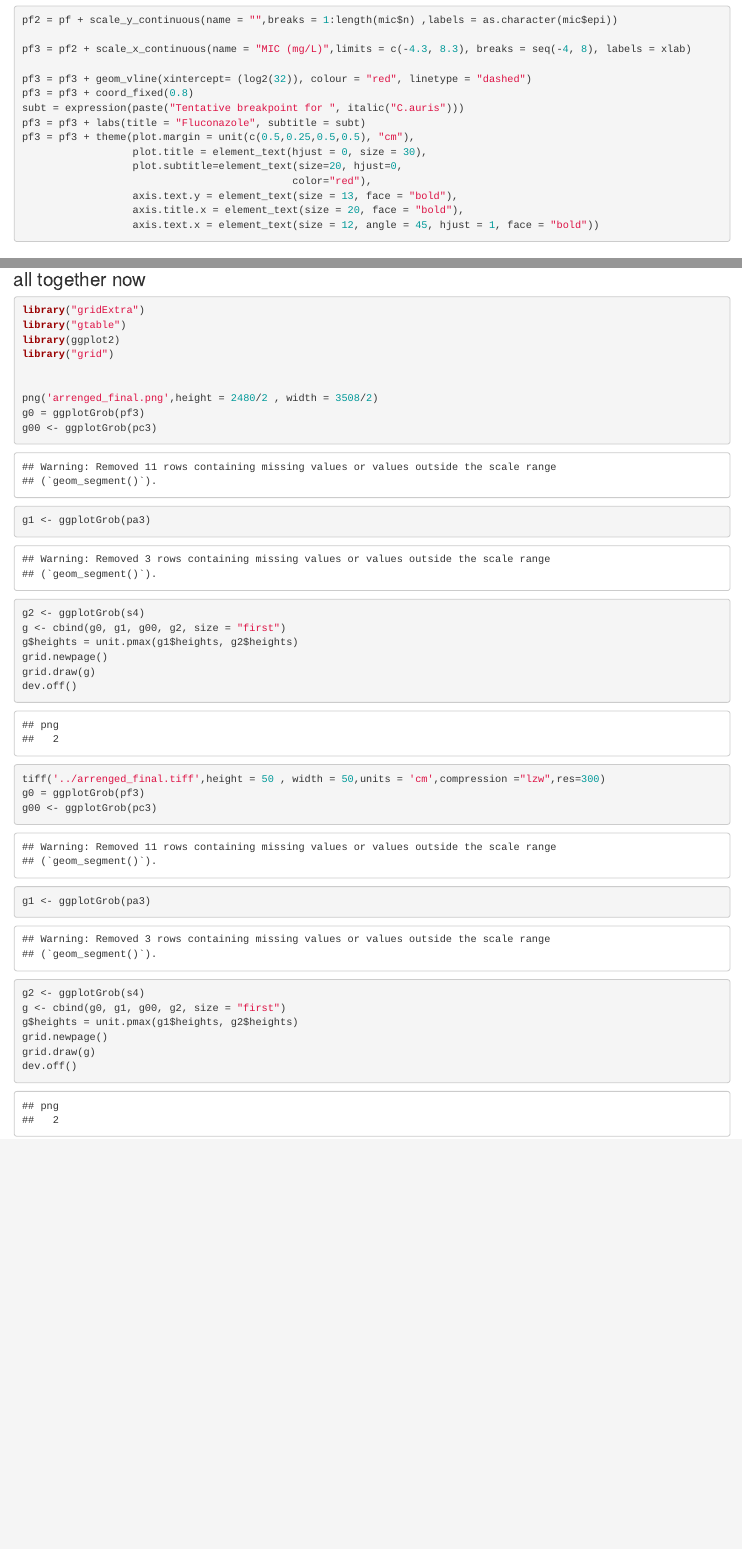
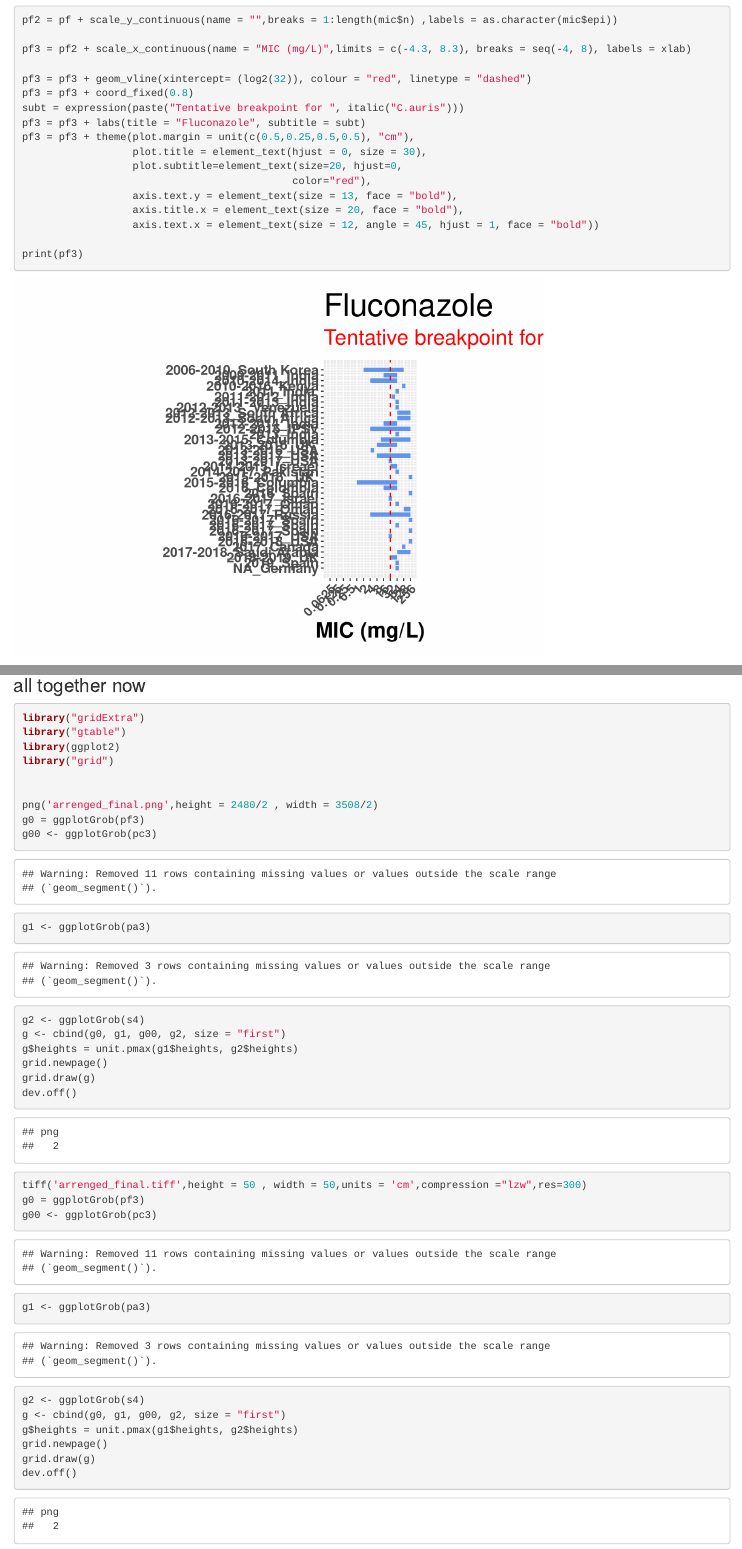
Before and after one commit to idfarbanecha/WAURIS2.0_2018, an R Markdown document (Range_plot_final_pdf.Rmd): the page in a window 1100 px wide, from 4280 px down, and a second part further down, joined at a grey line. Rendered offline with R 4.5, knitr and Pandoc, with nearby package versions.

Commit message:
corrected bug in range plot.rmd

```diff
--- a/Range_plot_final_pdf.Rmd
+++ b/Range_plot_final_pdf.Rmd
@@ -85,6 +85,8 @@ pf3 = pf3 + theme(plot.margin = unit(c(0.5,0.25,0.5,0.5), "cm"),
                   axis.text.y = element_text(size = 13, face = "bold"),
                   axis.title.x = element_text(size = 20, face = "bold"),
                   axis.text.x = element_text(size = 12, angle = 45, hjust = 1, face = "bold"))
+
+print(pf3)
 
 
 
@@ -240,7 +242,7 @@ grid.newpage()
 grid.draw(g)
 dev.off()
 
-tiff('../arrenged_final.tiff',height = 50 , width = 50,units = 'cm',compression ="lzw",res=300)
+tiff('arrenged_final.tiff',height = 50 , width = 50,units = 'cm',compression ="lzw",res=300)
 g0 = ggplotGrob(pf3)
 g00 <- ggplotGrob(pc3)
 g1 <- ggplotGrob(pa3)
```
Also changed, not shown: arrenged_final.png, number.png (added), Range_plot_final_pdf.Rmd (2 more changed lines), 1 other file.
